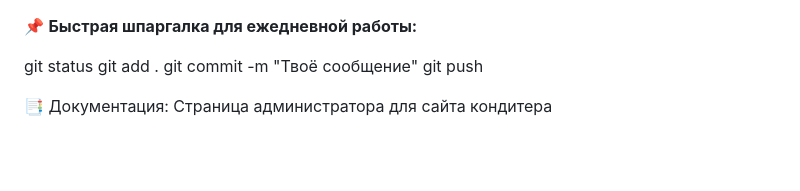
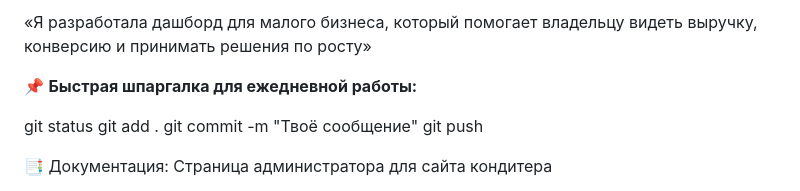
Before and after one commit to AllaBeloshapka/LayerCake, a Markdown page: admin/README.md, the part around the change. Rendered like a GitHub page; blank space fills up the shorter version.

Commit message:
Update README with dashboard description
Добавлено описание дашборда для малого бизнеса.

```diff
--- a/admin/README.md
+++ b/admin/README.md
@@ -1,3 +1,4 @@
+«Я разработала дашборд для малого бизнеса, который помогает владельцу видеть выручку, конверсию и принимать решения по росту»
 
 📌 **Быстрая шпаргалка для ежедневной работы:**
 
```
